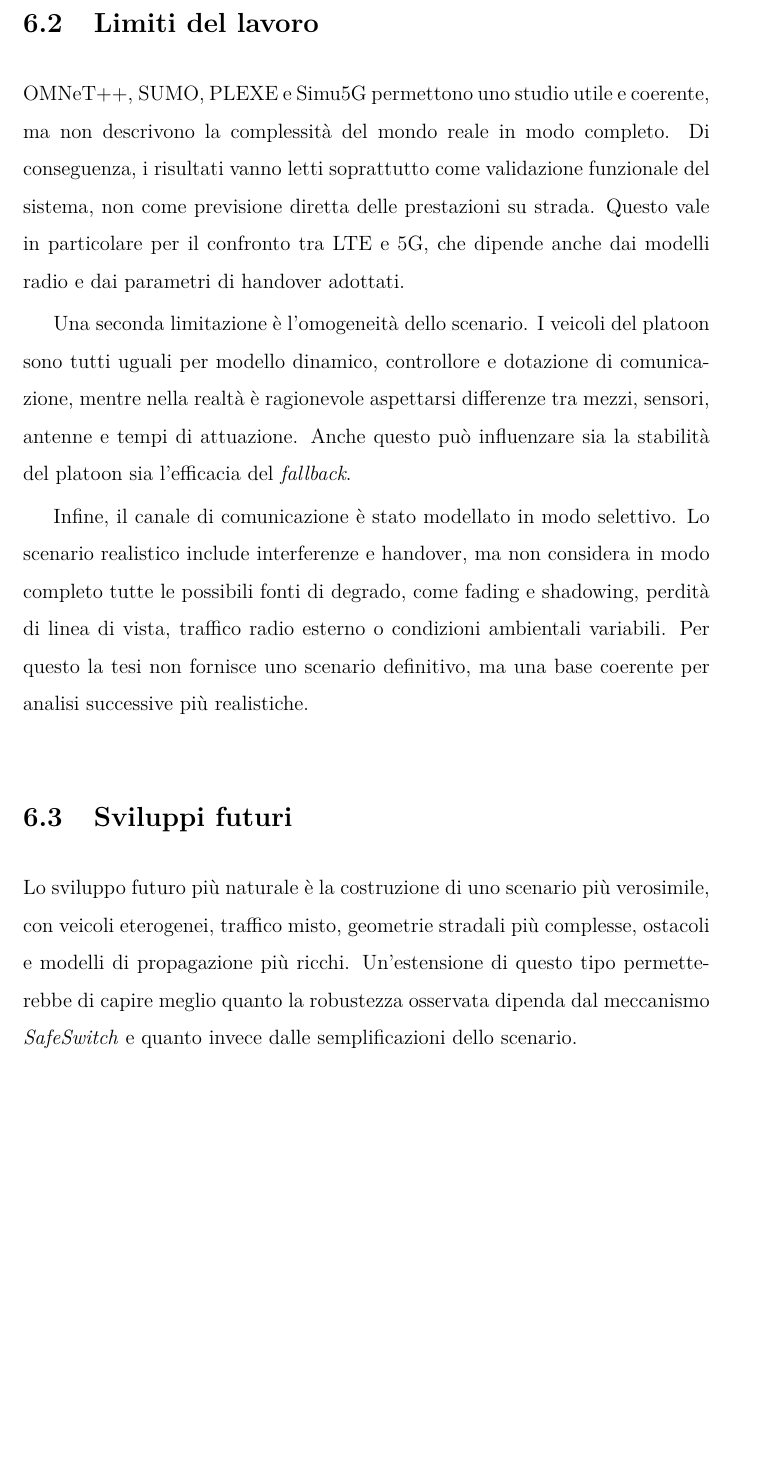
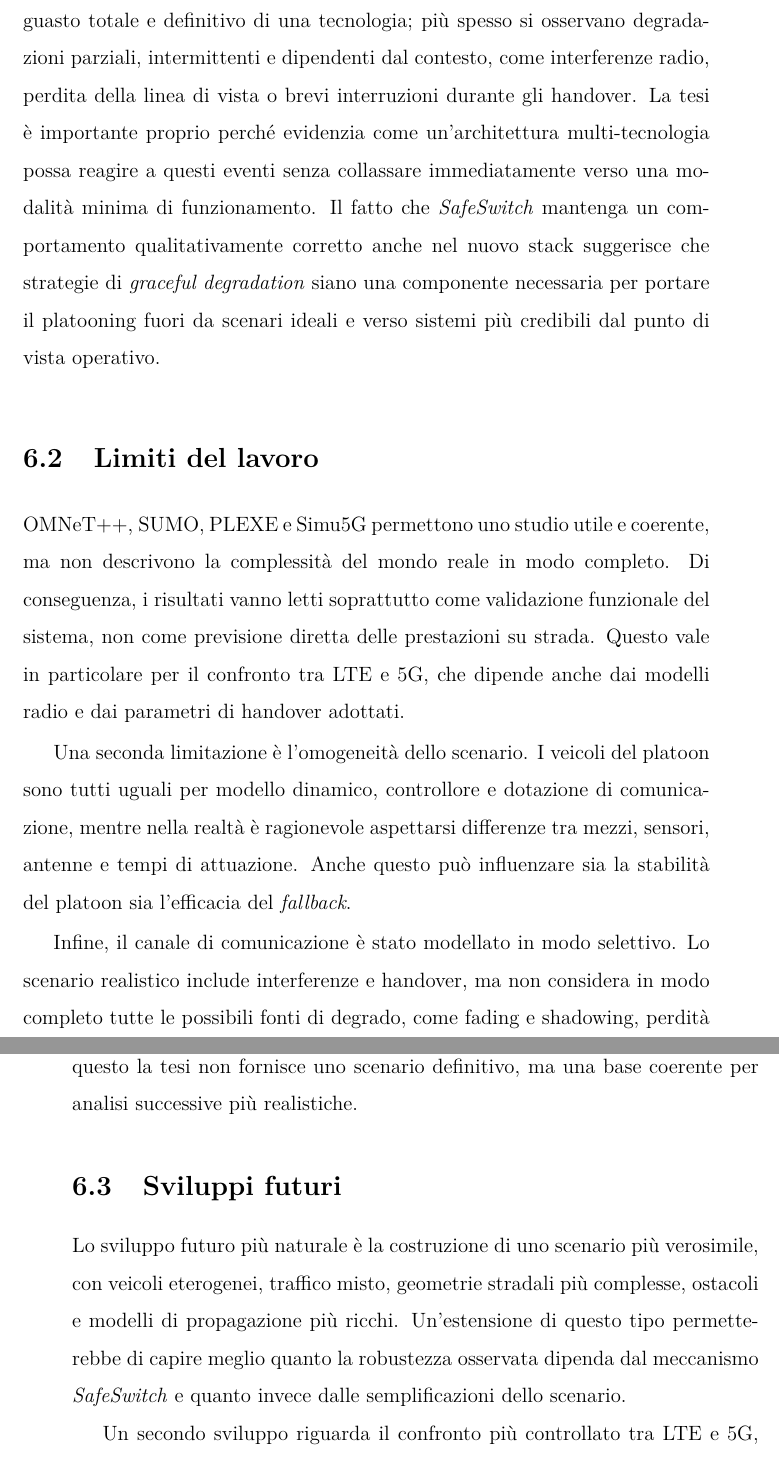
Before and after one commit to alexmarchi28/thesys, a LaTeX thesis (main.tex, which reads chapters/conclusions/conc_implications.tex): part of page 50 of 68 before the commit and two parts of pages 50 and 51 of 68 after it, the two joined at a grey line, cut at the place of the change, the shorter picture padded with empty space. Compiled offline with pdfLaTeX.

Commit message:
changes to implications

```diff
--- a/chapters/conclusions/conc_implications.tex
+++ b/chapters/conclusions/conc_implications.tex
@@ -1,3 +1,5 @@
 \section{Implicazioni per sistemi V2X reali}
 
 Il passaggio a 5G rende il lavoro rilevante anche oltre il solo aggiornamento del simulatore. In ambito 3GPP, V2X Release 16 nasce proprio per utilizzare 5G NR. Per questo, modellare la componente cellulare con Simu5G significa spostare l'ambiente sperimentale verso la direzione più attuale dell'evoluzione V2X.
+
+In applicazioni V2X reali, infatti, il problema raramente coincide con un guasto totale e definitivo di una tecnologia; più spesso si osservano degradazioni parziali, intermittenti e dipendenti dal contesto, come interferenze radio, perdita della linea di vista o brevi interruzioni durante gli handover. La tesi è importante proprio perché evidenzia come un'architettura multi-tecnologia possa reagire a questi eventi senza collassare immediatamente verso una modalità minima di funzionamento. Il fatto che \emph{SafeSwitch} mantenga un comportamento qualitativamente corretto anche nel nuovo stack suggerisce che strategie di \emph{graceful degradation} siano una componente necessaria per portare il platooning fuori da scenari ideali e verso sistemi più credibili dal punto di vista operativo.
```
